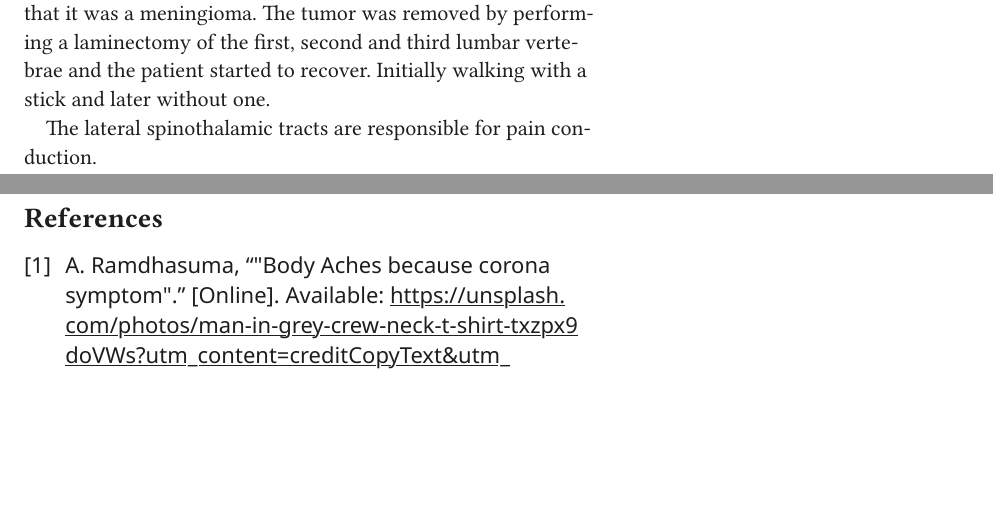
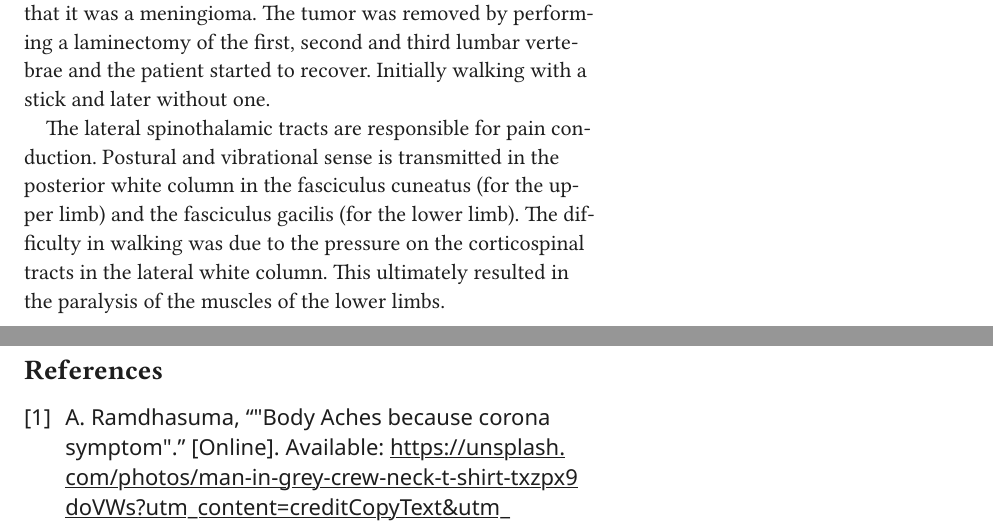
Before and after one commit to iyno-org/Holistic-Clinical-Neurosurgery, a Typst document (1. Spinal Cord/Tract Pathologies/tracts.typ): two parts of pages 5 and 6 of 6, joined at a grey line, cut so that both start at the same text, the shorter picture padded with empty space. The pictures show the PDF file 1. Spinal Cord/Tract Pathologies/tracts.pdf that the author committed with the source.

Commit message:
initial case done

```diff
--- a/1. Spinal Cord/Tract Pathologies/tracts.typ
+++ b/1. Spinal Cord/Tract Pathologies/tracts.typ
@@ -84,7 +84,6 @@ Suggest a possible diagnosis and what the treatment plan will be. How is pain co
 == Relevant Anatomical Background
 Radiological Examination showed a small swelling at the level of the first lumbar vertebra. Histological Examination revealed that it was a meningioma. The tumor was removed by performing a laminectomy of the first, second and third lumbar vertebrae and the patient started to recover. Initially walking with a stick and later without one.
 
-The lateral spinothalamic tracts are responsible for pain conduction.
-
+The lateral spinothalamic tracts are responsible for pain conduction. Postural and vibrational sense is transmitted in the posterior white column in the fasciculus cuneatus (for the upper limb) and the fasciculus gacilis (for the lower limb). The difficulty in walking was due to the pressure on the corticospinal tracts in the lateral white column. This ultimately resulted in the paralysis of the muscles of the lower limbs.
 
 #pagebreak()
```
Also changed, not shown: 1. Spinal Cord/Tract Pathologies/tracts.pdf.
